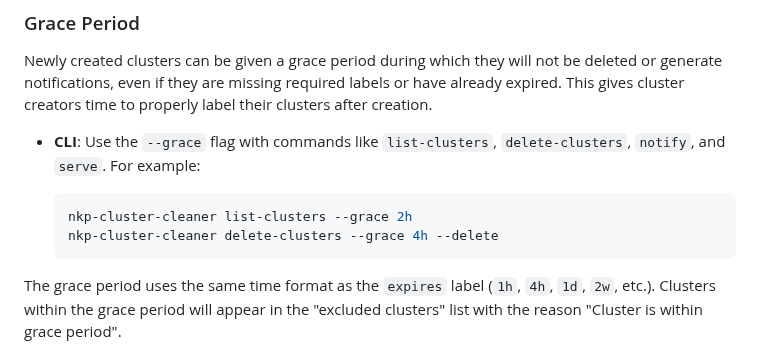
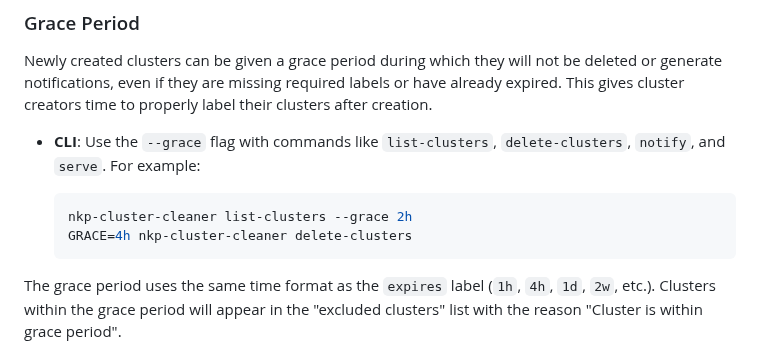
Before and after one commit to markround/nkp-cluster-cleaner, a Markdown page: README.md, the part around the change. GitHub-like rendering.

````diff
--- a/README.md
+++ b/README.md
@@ -105,7 +105,7 @@ Newly created clusters can be given a grace period during which they will not be
 
   ```bash
   nkp-cluster-cleaner list-clusters --grace 2h
-  nkp-cluster-cleaner delete-clusters --grace 4h --delete
+  GRACE=4h nkp-cluster-cleaner delete-clusters
   ```
 
 The grace period uses the same time format as the `expires` label (`1h`, `4h`, `1d`, `2w`, etc.). Clusters within the grace period will appear in the "excluded clusters" list with the reason "Cluster is within grace period".
````
